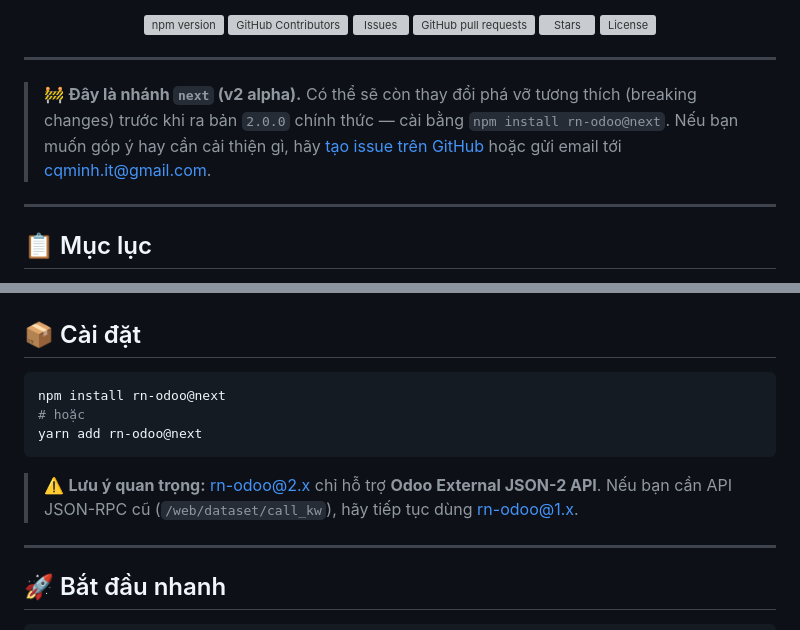
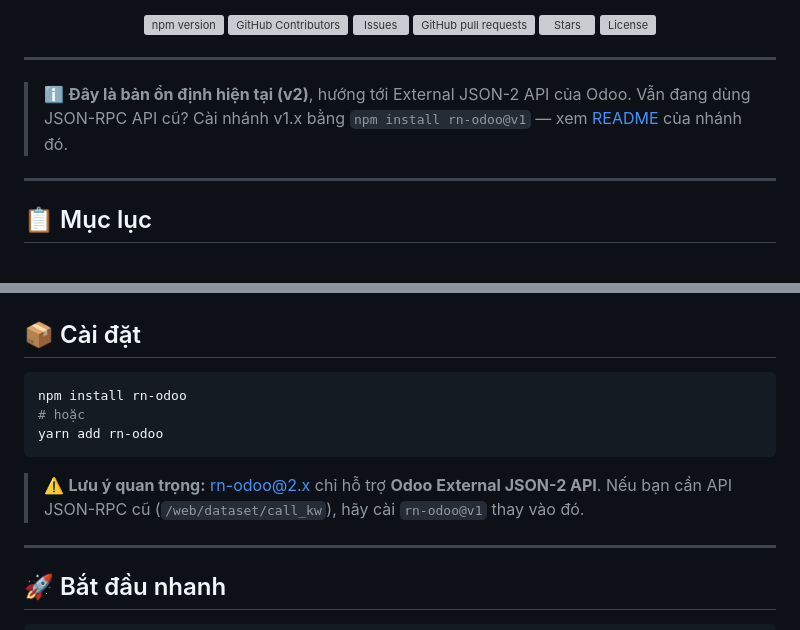
Before and after one commit to cqminh/rn-odoo, a Markdown page: docs/README_VN.md, 2 parts joined by grey strips. GitHub-like rendering; grey boxes are pictures that could not be loaded.

````diff
--- a/docs/README_VN.md
+++ b/docs/README_VN.md
@@ -21,7 +21,7 @@
 
 ---
 
-> 🚧 **Đây là nhánh `next` (v2 alpha).** Có thể sẽ còn thay đổi phá vỡ tương thích (breaking changes) trước khi ra bản `2.0.0` chính thức — cài bằng `npm install rn-odoo@next`. Nếu bạn muốn góp ý hay cần cải thiện gì, hãy [tạo issue trên GitHub](https://github.com/cqminh/rn-odoo/issues/new) hoặc gửi email tới [cqminh.it@gmail.com](mailto:cqminh.it@gmail.com).
+> ℹ️ **Đây là bản ổn định hiện tại (v2)**, hướng tới External JSON-2 API của Odoo. Vẫn đang dùng JSON-RPC API cũ? Cài nhánh v1.x bằng `npm install rn-odoo@v1` — xem [README](https://github.com/cqminh/rn-odoo/tree/v1#readme) của nhánh đó.
 
 ---
 
@@ -65,13 +65,13 @@
 ## 📦 Cài đặt
 
 ```bash
-npm install rn-odoo@next
+npm install rn-odoo
 # hoặc
-yarn add rn-odoo@next
+yarn add rn-odoo
 ```
 
 > ⚠️ **Lưu ý quan trọng:**
-> rn-odoo@2.x chỉ hỗ trợ **Odoo External JSON-2 API**. Nếu bạn cần API JSON-RPC cũ (`/web/dataset/call_kw`), hãy tiếp tục dùng rn-odoo@1.x.
+> rn-odoo@2.x chỉ hỗ trợ **Odoo External JSON-2 API**. Nếu bạn cần API JSON-RPC cũ (`/web/dataset/call_kw`), hãy cài `rn-odoo@v1` thay vào đó.
 
 ---
 
````
Also changed, not shown: CHANGELOG.md (+27 -4 lines), README.md (+4 -4 lines).
